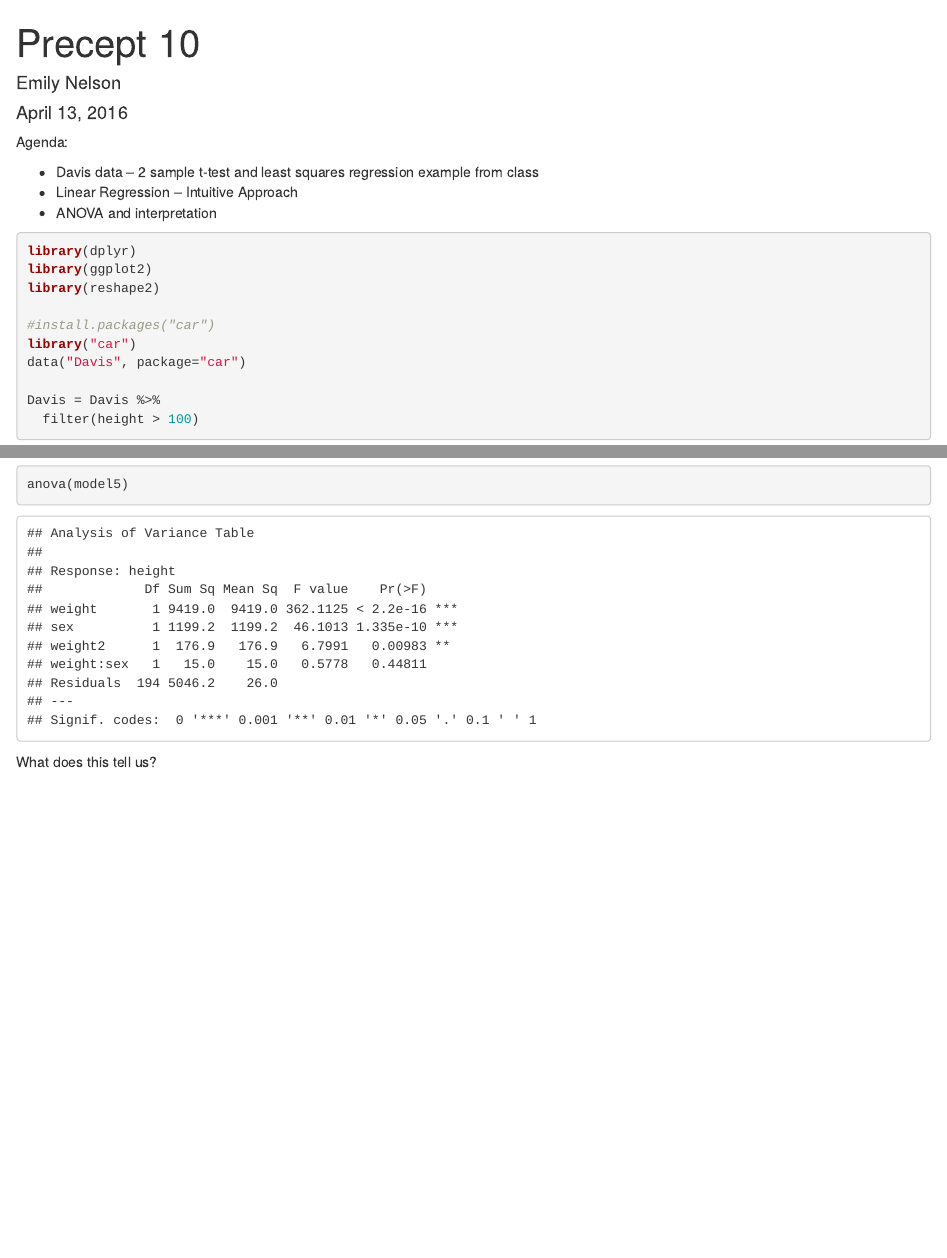
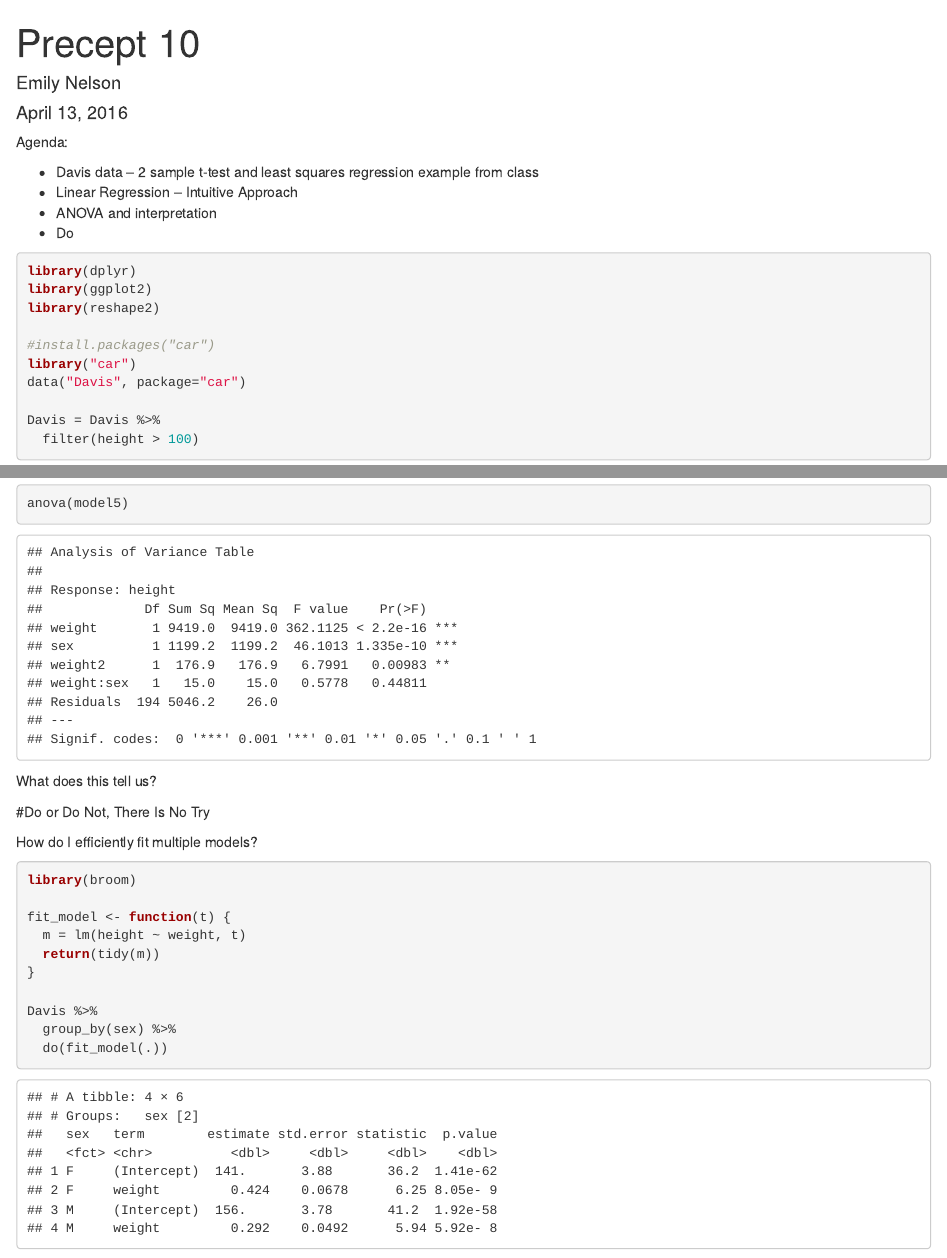
Before and after one commit to SML201/precepts, an R Markdown document (week10/precept10.Rmd): the page in a window 1100 px wide, from its top, and a second part further down, joined at a grey line. Rendered offline with R 4.5, knitr and Pandoc, with nearby package versions.

Commit message:
Updated precept 10 materials

````diff
--- a/week10/precept10.Rmd
+++ b/week10/precept10.Rmd
@@ -15,6 +15,7 @@ Agenda:
 - Davis data -- 2 sample t-test and least squares regression example from class
 - Linear Regression -- Intuitive Approach
 - ANOVA and interpretation
+- Do
 
 
 
@@ -143,3 +144,21 @@ anova(model5)
 ```
 
 What does this tell us?
+
+#Do or Do Not, There Is No Try
+
+How do I efficiently fit multiple models?
+
+```{r}
+library(broom)
+
+fit_model <- function(t) {
+  m = lm(height ~ weight, t)
+  return(tidy(m))
+}
+
+Davis %>%
+  group_by(sex) %>%
+  do(fit_model(.))
+
+```
````
